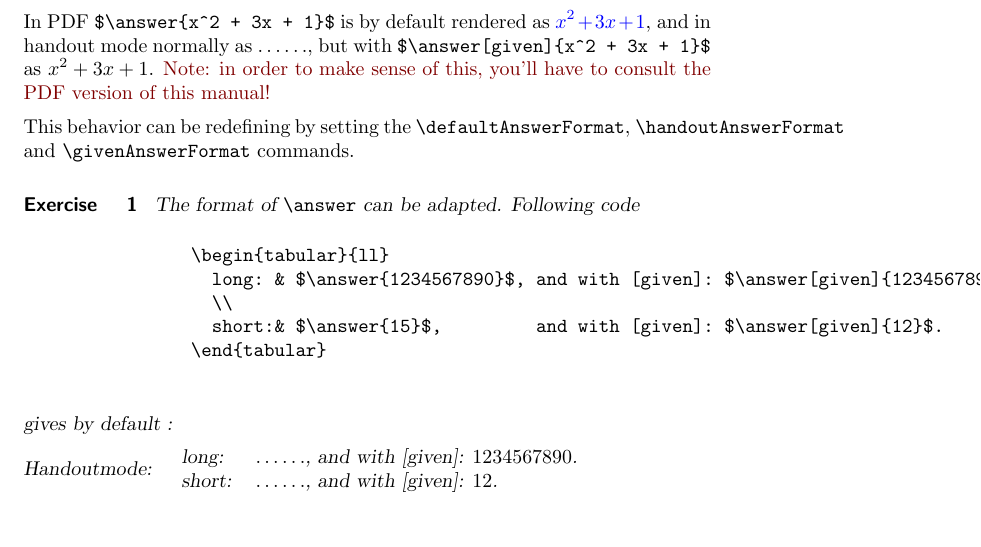
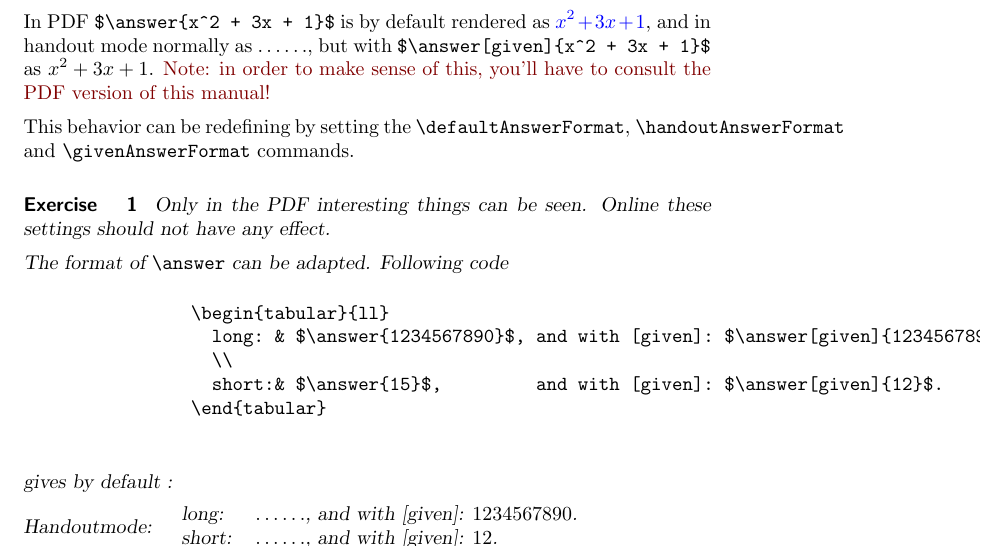
Before and after one commit to XimeraProject/ximeraExperimental, a LaTeX document (new/rendering/ansBoxPDF.tex): part of page 1 of 2, cut so that both start at the same text. Compiled offline with pdfLaTeX; a LaTeX package or settings file that is missing is left out.

```diff
--- a/new/rendering/ansBoxPDF.tex
+++ b/new/rendering/ansBoxPDF.tex
@@ -23,7 +23,7 @@
 
         This behavior can be redefining by setting the \verb|\defaultAnswerFormat|, \verb|\handoutAnswerFormat| and \verb|\givenAnswerFormat| commands.
 
-        \begin{exercise}
+        \begin{exercise} Only in the PDF interesting things can be seen. Online these settings should not have any effect.
             \newcommand{\mytmptable}{
                 \begin{tabular}{ll}
                 long: & $\answer{1234567890}$,  and with [given]: $\answer[given]{1234567890}$.
```
Also changed, not shown: 1 other file.
